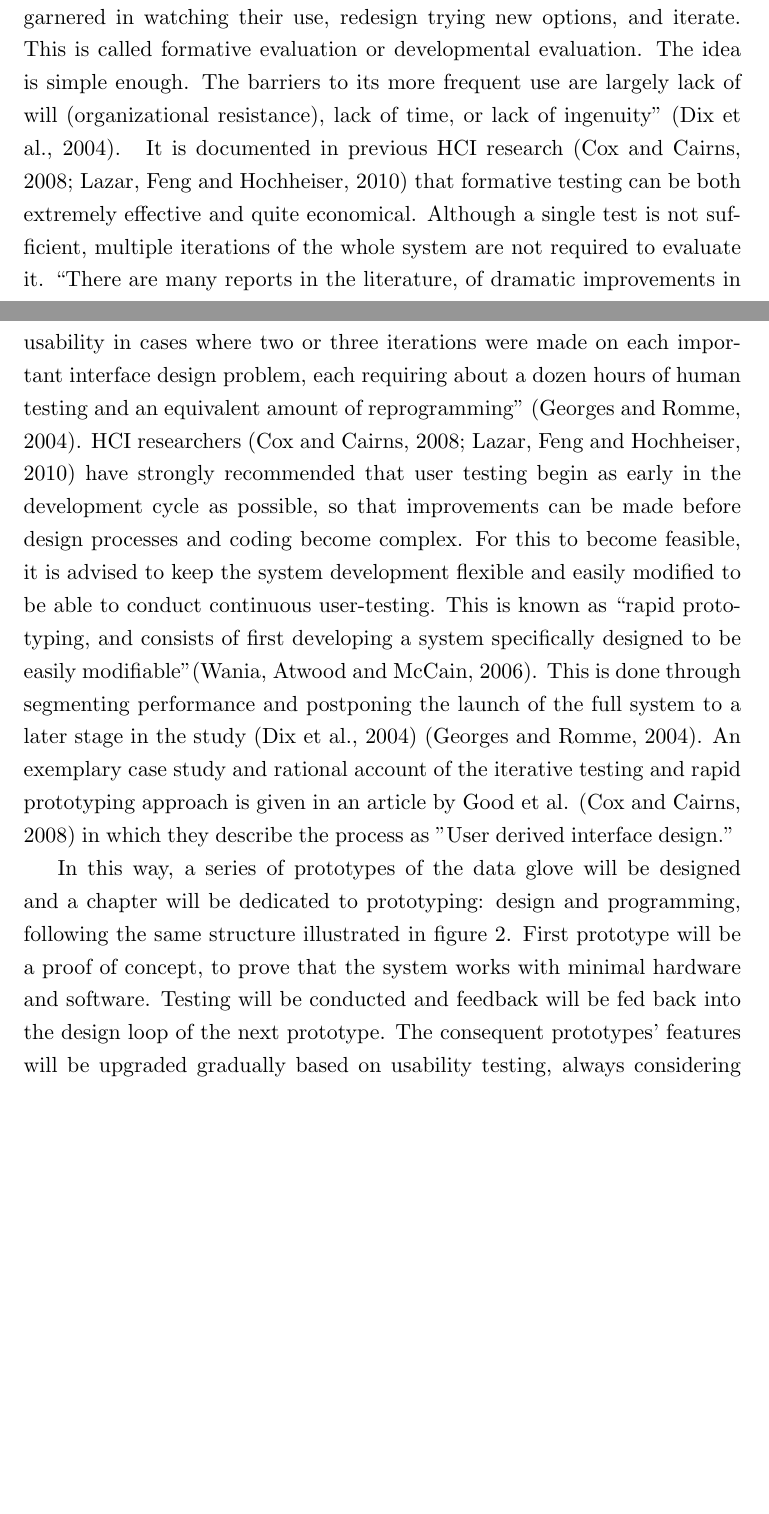
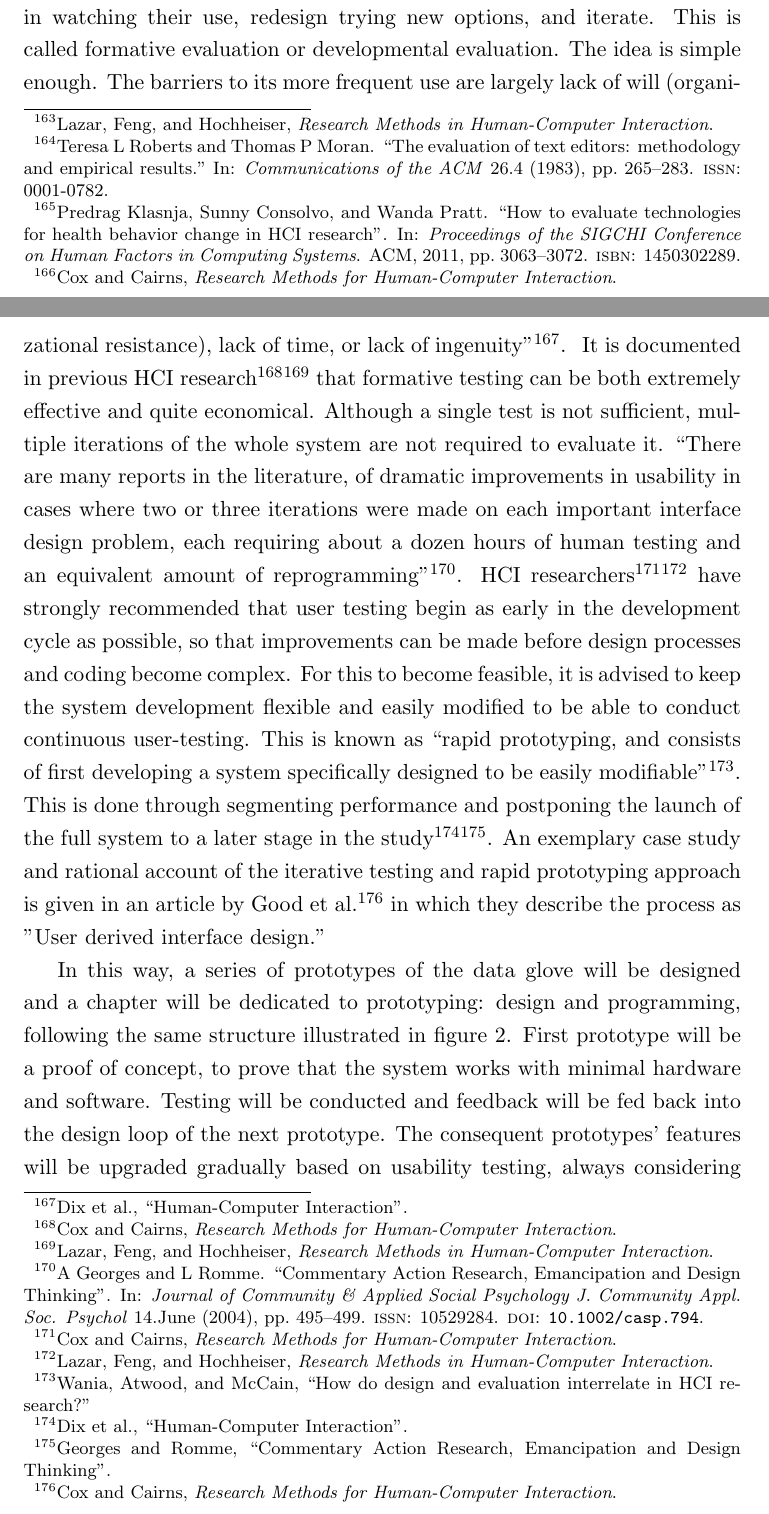
Before and after one commit to hadeelayoub/phd-upgrade-material, a LaTeX thesis (main.tex, which reads TeX_files/part01/chapter04.tex): two parts of pages 37 and 38 of 64 before the commit and two parts of pages 37 and 38 of 66 after it, joined at a grey line, cut so that both start at the same text, the shorter picture padded with empty space. Compiled offline with pdfLaTeX.

Commit message:
Chapter 4 addition of footcites.

```diff
--- a/TeX_files/part01/chapter04.tex
+++ b/TeX_files/part01/chapter04.tex
@@ -9,3 +9,4 @@ HCI studies have used full scale evaluation to compare the performance of differ
 For my proposed data glove prototypes, I will conduct a series of in-depth longitudinal case studies with two groups of users: adults with speech disabilities and children with non-verbal autism. The aim of the studies is to know what will happen to real users over the period of time they will actually use my proposed design of the data glove. These studies will only be feasible by doing direct experiments with real users participating on a full time basis for six months in each comparison group. There are several points to consider for the testing rounds:
 •	Due to the nature of the participants, it is not feasible to conduct studies in a group setting or with big numbers of participants.
 •	One-on-one time will be needed with study participants to train them on how to use the new technology, keeping in mind that disabilities will vary between users.
+•	It is common for testing with participants who have disabilities to gain feedback through a care giver, a therapist or a family member\footcite{Lazar2010}
@@ -13,15 +13,15 @@ For my proposed data glove prototypes, I will conduct a series of in-depth longi
 
 Evaluation criteria will be classified under two main categories:
-Performance Metrics: Isolating performance features and setting them as evaluation criteria is key to identifying why a system works better than another.  One proposal (Roberts and Moran, 1983) is to use a set of "benchmark" tests that are chosen to represent the important functions performed with a system.
-Usability issues: In users’ feedback I will be keen to observe and discover possible trouble-spots in the use of the prototypes, so that solutions can be proposed in the next cycle of prototype design (Klasnja, Consolvo and Pratt, 2011). To be valuable, evaluations of this kind must look at the details of use (time, errors, user reactions) for isolated functions rather than overall performance. Lessons learned from such studies provide important foundation for the development of future systems designs (Cox and Cairns, 2008).
+Performance Metrics: Isolating performance features and setting them as evaluation criteria is key to identifying why a system works better than another.  One proposal\footcite{Roberts1983} is to use a set of "benchmark" tests that are chosen to represent the important functions performed with a system.
+Usability issues: In users’ feedback I will be keen to observe and discover possible trouble-spots in the use of the prototypes, so that solutions can be proposed in the next cycle of prototype design\footcite{Klasnja2011}. To be valuable, evaluations of this kind must look at the details of use (time, errors, user reactions) for isolated functions rather than overall performance. Lessons learned from such studies provide important foundation for the development of future systems designs\footcite{Cox2008}.
 
 4.2 Formative Evaluation and Iterative Testing
 
 Cost is a fundamental factor in this research. Therefore, it is important to justify why I intend to conduct multiple rounds of prototype building and testing.  Designing multiple prototypes each performing an isolated task and testing this particular feature is more effective than prototyping a fully executed system and testing multiple features at once.
- “The best strategy for good design is to try various options (suggested, of course, by experience with previous similar systems, guidelines, and available principles), test them, and be guided by the failures, successes and comments garnered in watching their use, redesign trying new options, and iterate. This is called formative evaluation or developmental evaluation. The idea is simple enough. The barriers to its more frequent use are largely lack of will (organizational resistance), lack of time, or lack of ingenuity” (Dix et al., 2004).
-It is documented in previous HCI research (Cox and Cairns, 2008; Lazar, Feng and Hochheiser, 2010) that formative testing can be both extremely effective and quite economical.  Although a single test is not sufficient, multiple iterations of the whole system are not required to evaluate it. “There are many reports in the literature, of dramatic improvements in usability in cases where two or three iterations were made on each important interface design problem, each requiring about a dozen hours of human testing and an equivalent amount of reprogramming” (Georges and Romme, 2004).
-HCI researchers (Cox and Cairns, 2008; Lazar, Feng and Hochheiser, 2010) have strongly recommended that user testing begin as early in the development cycle as possible, so that improvements can be made before design processes and coding become complex. For this to become feasible, it is advised to keep the system development flexible and easily modified to be able to conduct continuous user-testing. This is known as “rapid prototyping, and consists of first developing a system specifically designed to be easily modifiable”(Wania, Atwood and McCain, 2006).  This is done through segmenting performance and postponing the launch of the full system to a later stage in the study (Dix et al., 2004) (Georges and Romme, 2004).
-An exemplary case study and rational account of the iterative testing and rapid prototyping approach is given in an article by Good et al. (Cox and Cairns, 2008) in which they describe the process as "User derived interface design."
+ “The best strategy for good design is to try various options (suggested, of course, by experience with previous similar systems, guidelines, and available principles), test them, and be guided by the failures, successes and comments garnered in watching their use, redesign trying new options, and iterate. This is called formative evaluation or developmental evaluation. The idea is simple enough. The barriers to its more frequent use are largely lack of will (organizational resistance), lack of time, or lack of ingenuity”\footcite{Dix2004}.
+It is documented in previous HCI research\footcite{Cox2008}\footcite{Lazar2010} that formative testing can be both extremely effective and quite economical.  Although a single test is not sufficient, multiple iterations of the whole system are not required to evaluate it. “There are many reports in the literature, of dramatic improvements in usability in cases where two or three iterations were made on each important interface design problem, each requiring about a dozen hours of human testing and an equivalent amount of reprogramming”\footcite{Georges2004}.
+HCI researchers\footcite{Cox2008}\footcite{Lazar2010} have strongly recommended that user testing begin as early in the development cycle as possible, so that improvements can be made before design processes and coding become complex. For this to become feasible, it is advised to keep the system development flexible and easily modified to be able to conduct continuous user-testing. This is known as “rapid prototyping, and consists of first developing a system specifically designed to be easily modifiable”\footcite{Wania2006}.  This is done through segmenting performance and postponing the launch of the full system to a later stage in the study\footcite{Dix2004}\footcite{Georges2004}.
+An exemplary case study and rational account of the iterative testing and rapid prototyping approach is given in an article by Good et al.\footcite{Cox2008} in which they describe the process as "User derived interface design."
 
 In this way, a series of prototypes of the data glove will be designed and a chapter will be dedicated to prototyping: design and programming, following the same structure illustrated in figure 2.  First prototype will be a proof of concept, to prove that the system works with minimal hardware and software.  Testing will be conducted and feedback will be fed back into the design loop of the next prototype.  The consequent prototypes’ features will be upgraded gradually based on usability testing, always considering the four main elements of this research: affordable, accessible, universal and most importantly effective in facilitating daily communication between speech disabled individuals and the public.
 
```
Also changed, not shown: TeX_files/part01/chapter04.tex (7 more changed lines).
